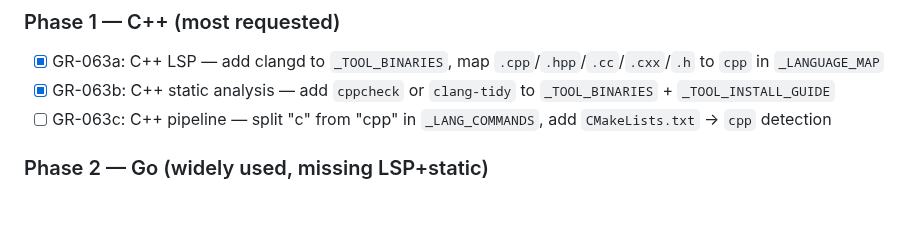
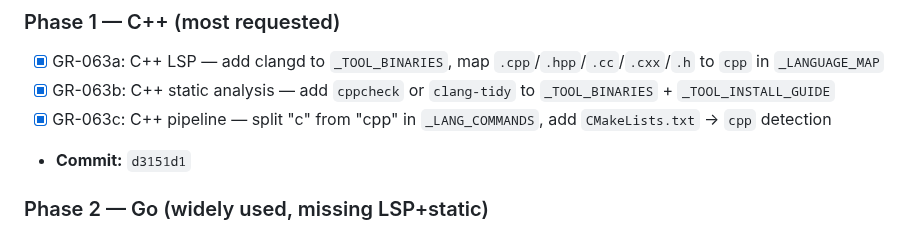
Before and after one commit to totalwindupflightsystems/gitreins, a Markdown page: .coding-hermes/tasks.md, the part around the change. Rendered like a GitHub page; blank space fills up the shorter version.

Commit message:
chore: mark GR-063c complete (C++ pipeline c/cpp split, commit d3151d1)

```diff
--- a/.coding-hermes/tasks.md
+++ b/.coding-hermes/tasks.md
@@ -310,7 +310,8 @@ commit_audit:
 ### Phase 1 — C++ (most requested)
 - [x] GR-063a: C++ LSP — add clangd to `_TOOL_BINARIES`, map `.cpp`/`.hpp`/`.cc`/`.cxx`/`.h` to `cpp` in `_LANGUAGE_MAP`
 - [x] GR-063b: C++ static analysis — add `cppcheck` or `clang-tidy` to `_TOOL_BINARIES` + `_TOOL_INSTALL_GUIDE`
-- [ ] GR-063c: C++ pipeline — split "c" from "cpp" in `_LANG_COMMANDS`, add `CMakeLists.txt` → `cpp` detection
+- [x] GR-063c: C++ pipeline — split "c" from "cpp" in `_LANG_COMMANDS`, add `CMakeLists.txt` → `cpp` detection
+- **Commit:** `d3151d1`
 
 ### Phase 2 — Go (widely used, missing LSP+static)
 - [ ] GR-063d: Go LSP — add gopls to `_TOOL_BINARIES`, map `.go` → `go` in `_LANGUAGE_MAP`
```
